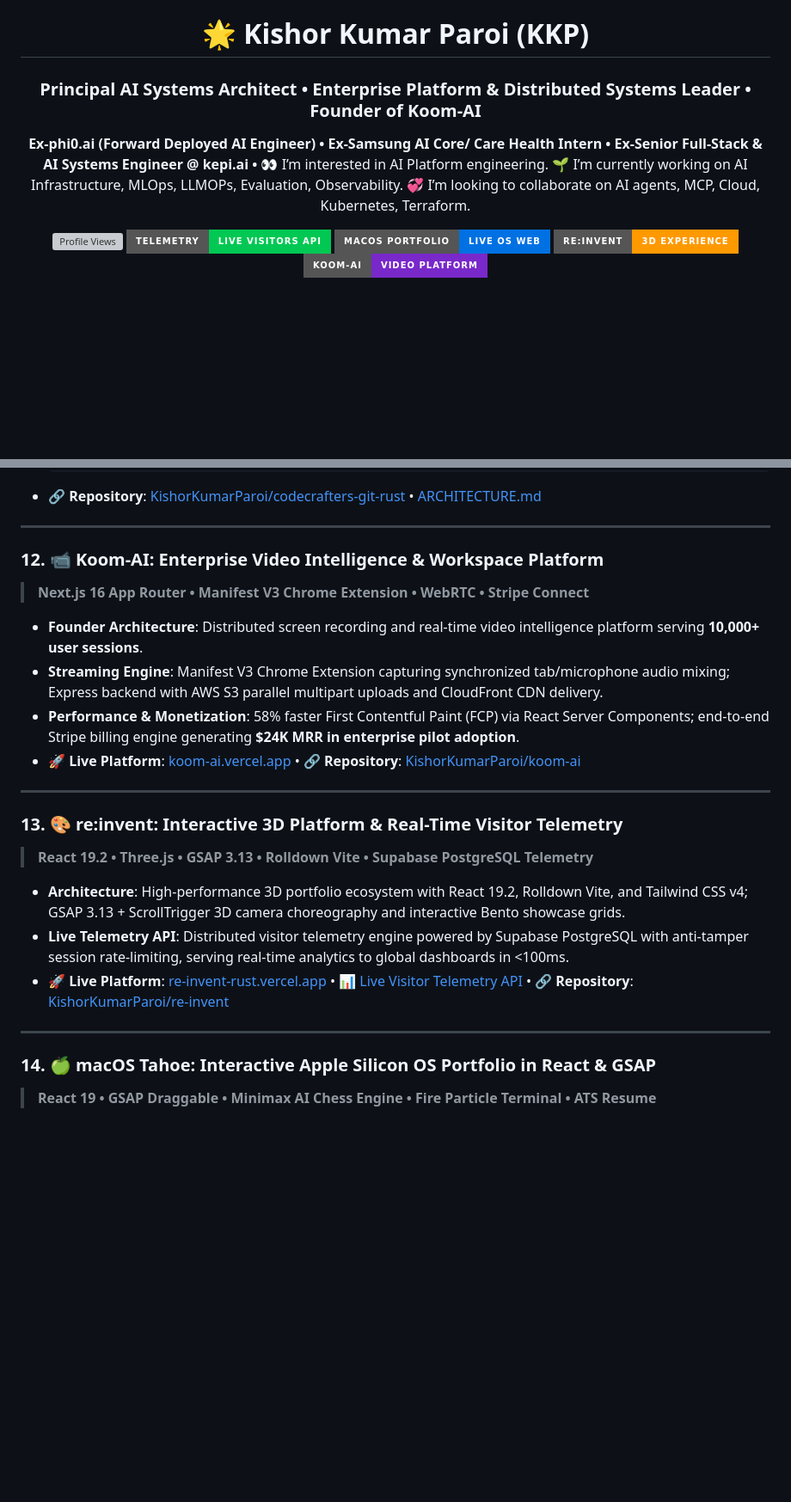
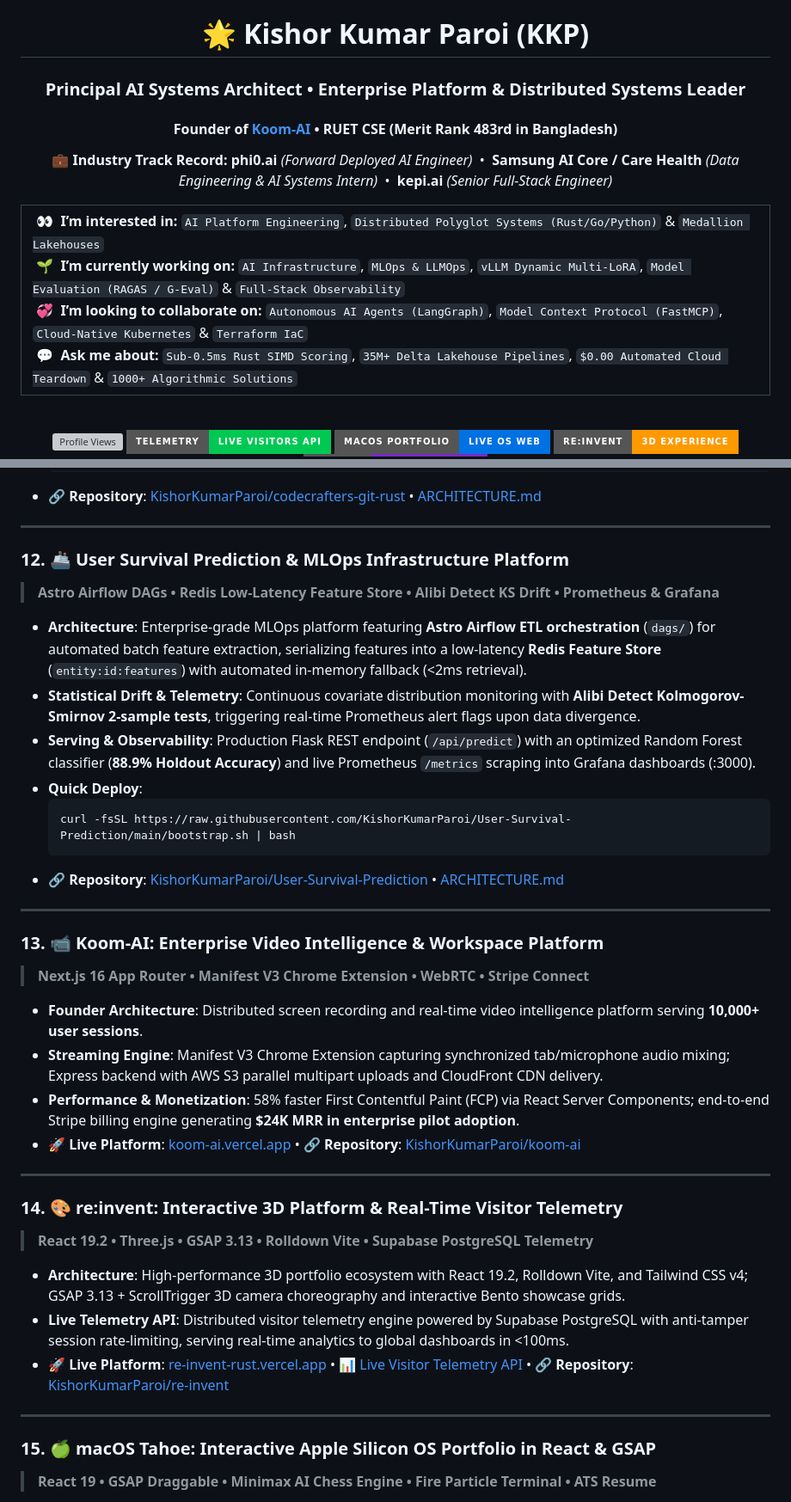
Before and after one commit to KishorKumarParoi/KishorKumarParoi, a Markdown page: README.md, 2 parts joined by grey strips. Shown at 86% size. Rendered like a GitHub page; badges without logos; blank space fills up the shorter version; grey boxes are pictures that could not be loaded.

Commit message:
feat: integrate User Survival MLOps as 15th flagship project & polish presentation flow

````diff
--- a/README.md
+++ b/README.md
@@ -2,9 +2,25 @@
 
 # 🌟 Kishor Kumar Paroi (KKP)
 
-### **Principal AI Systems Architect • Enterprise Platform & Distributed Systems Leader • Founder of Koom-AI**
+### **Principal AI Systems Architect • Enterprise Platform & Distributed Systems Leader**
+#### **Founder of [Koom-AI](https://koom-ai.vercel.app/) • RUET CSE (Merit Rank 483rd in Bangladesh)**
 
-**Ex-phi0.ai (Forward Deployed AI Engineer) • Ex-Samsung AI Core/ Care Health Intern • Ex-Senior Full-Stack & AI Systems Engineer @ kepi.ai •**
-👀 I’m interested in AI Platform engineering.
-🌱 I’m currently working on AI Infrastructure, MLOps, LLMOPs, Evaluation, Observability.
-💞️ I’m looking to collaborate on AI agents, MCP, Cloud, Kubernetes, Terraform.
+<p align="center">
+  <b>💼 Industry Track Record:</b>
+  <b>phi0.ai</b> <i>(Forward Deployed AI Engineer)</i> &nbsp;•&nbsp;
+  <b>Samsung AI Core / Care Health</b> <i>(Data Engineering & AI Systems Intern)</i> &nbsp;•&nbsp;
+  <b>kepi.ai</b> <i>(Senior Full-Stack Engineer)</i>
+</p>
+
+<!-- ✨ Innovative Terminal-Glass Bio Card ✨ -->
+<table align="center" width="100%">
+  <tr>
+    <td align="left" style="padding: 16px 22px; line-height: 1.8;">
+      &nbsp;👀&nbsp; <strong>I’m interested in:</strong> <code>AI Platform Engineering</code>, <code>Distributed Polyglot Systems (Rust/Go/Python)</code> &amp; <code>Medallion Lakehouses</code><br>
+      &nbsp;🌱&nbsp; <strong>I’m currently working on:</strong> <code>AI Infrastructure</code>, <code>MLOps &amp; LLMOps</code>, <code>vLLM Dynamic Multi-LoRA</code>, <code>Model Evaluation (RAGAS / G-Eval)</code> &amp; <code>Full-Stack Observability</code><br>
+      &nbsp;💞️&nbsp; <strong>I’m looking to collaborate on:</strong> <code>Autonomous AI Agents (LangGraph)</code>, <code>Model Context Protocol (FastMCP)</code>, <code>Cloud-Native Kubernetes</code> &amp; <code>Terraform IaC</code><br>
+      &nbsp;💬&nbsp; <strong>Ask me about:</strong> <code>Sub-0.5ms Rust SIMD Scoring</code>, <code>35M+ Delta Lakehouse Pipelines</code>, <code>$0.00 Automated Cloud Teardown</code> &amp; <code>1000+ Algorithmic Solutions</code>
+    </td>
+  </tr>
+</table>
+
@@ -270,8 +281,21 @@ Principal Systems Architect and Founder with extensive background in **Distribut
 
 ---
 
-### 12. 📹 Koom-AI: Enterprise Video Intelligence & Workspace Platform
->
+### 12. 🚢 User Survival Prediction & MLOps Infrastructure Platform
+> **Astro Airflow DAGs • Redis Low-Latency Feature Store • Alibi Detect KS Drift • Prometheus & Grafana**
+
+- **Architecture**: Enterprise-grade MLOps platform featuring **Astro Airflow ETL orchestration** (`dags/`) for automated batch feature extraction, serializing features into a low-latency **Redis Feature Store** (`entity:id:features`) with automated in-memory fallback (<2ms retrieval).
+- **Statistical Drift & Telemetry**: Continuous covariate distribution monitoring with **Alibi Detect Kolmogorov-Smirnov 2-sample tests**, triggering real-time Prometheus alert flags upon data divergence.
+- **Serving & Observability**: Production Flask REST endpoint (`/api/predict`) with an optimized Random Forest classifier (**88.9% Holdout Accuracy**) and live Prometheus `/metrics` scraping into Grafana dashboards (:3000).
+- **Quick Deploy**:
+  ```bash
+  curl -fsSL https://raw.githubusercontent.com/KishorKumarParoi/User-Survival-Prediction/main/bootstrap.sh | bash
+  ```
+- 🔗 **Repository**: [KishorKumarParoi/User-Survival-Prediction](https://github.com/KishorKumarParoi/User-Survival-Prediction) • [ARCHITECTURE.md](https://github.com/KishorKumarParoi/User-Survival-Prediction/blob/main/ARCHITECTURE.md)
+
+---
+
+### 13. 📹 Koom-AI: Enterprise Video Intelligence & Workspace Platform
 > **Next.js 16 App Router • Manifest V3 Chrome Extension • WebRTC • Stripe Connect**
 
 - **Founder Architecture**: Distributed screen recording and real-time video intelligence platform serving **10,000+ user sessions**.
@@ -281,8 +305,7 @@ Principal Systems Architect and Founder with extensive background in **Distribut
 
 ---
 
-### 13. 🎨 re:invent: Interactive 3D Platform & Real-Time Visitor Telemetry
->
+### 14. 🎨 re:invent: Interactive 3D Platform & Real-Time Visitor Telemetry
 > **React 19.2 • Three.js • GSAP 3.13 • Rolldown Vite • Supabase PostgreSQL Telemetry**
 
 - **Architecture**: High-performance 3D portfolio ecosystem with React 19.2, Rolldown Vite, and Tailwind CSS v4; GSAP 3.13 + ScrollTrigger 3D camera choreography and interactive Bento showcase grids.
@@ -291,8 +314,7 @@ Principal Systems Architect and Founder with extensive background in **Distribut
 
 ---
 
-### 14. 🍏 macOS Tahoe: Interactive Apple Silicon OS Portfolio in React & GSAP
->
+### 15. 🍏 macOS Tahoe: Interactive Apple Silicon OS Portfolio in React & GSAP
 > **React 19 • GSAP Draggable • Minimax AI Chess Engine • Fire Particle Terminal • ATS Resume**
 
 - **Architecture**: Interactive recreation of Apple Silicon macOS desktop featuring fluid multi-window management, persistent Z-index stacking, and native draggable Finder navigation.
````
Also changed, not shown: other parts of README.md (+8 -13 lines).
